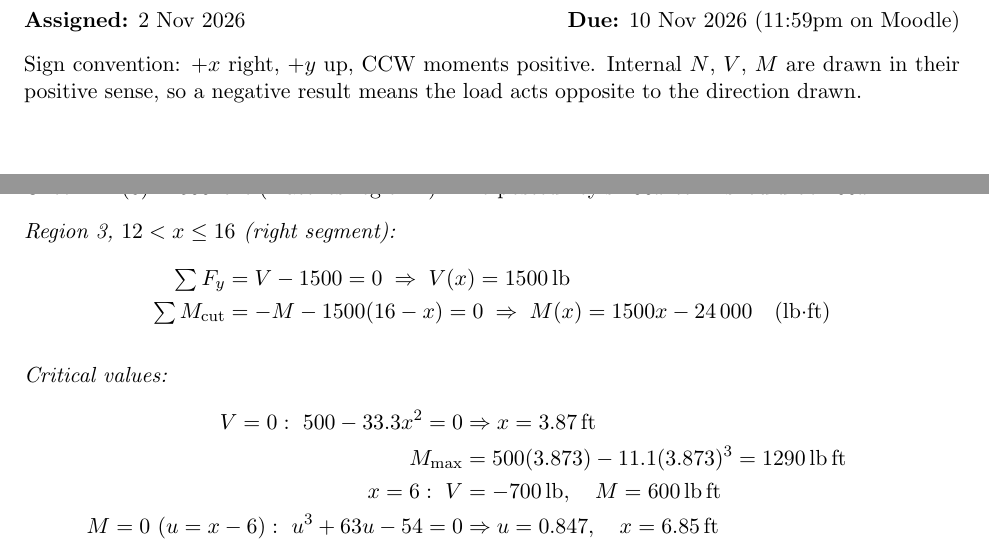
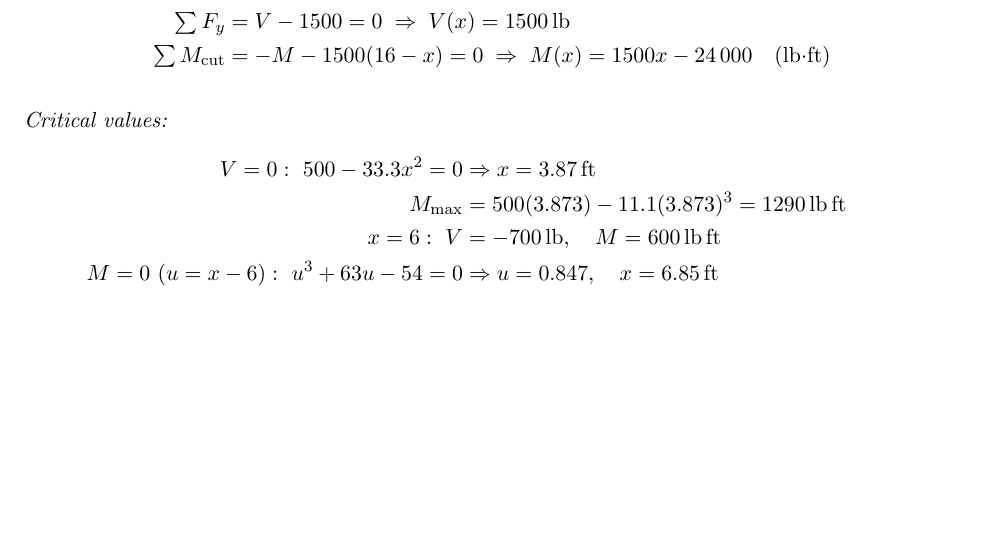
Before and after one commit to sbalbale/LaTeX-Notes, a LaTeX problem sheet (Trinity/Fall 2026/ENGR225/HW7/ENGR225HW7.tex): two parts of pages 2 and 16 of 18 before the commit and part of page 15 of 17 after it, the two joined at a grey line, cut at the place of the change, the shorter picture padded with empty space. Compiled offline with pdfLaTeX.

Commit message:
Finalize ENGR225 Homework 7
Marks the homework revision as minor and removes internal header and solution-check notes from the LaTeX source. Regenerates the corresponding PDF.

```diff
--- a/Trinity/Fall 2026/ENGR225/HW7/ENGR225HW7.tex
+++ b/Trinity/Fall 2026/ENGR225/HW7/ENGR225HW7.tex
@@ -88,11 +88,11 @@
 % =========================================================
 % HOMEWORK HEADER
 % =========================================================
-\section*{ENGR 225 -- Homework \assignmentNumber}
-\textbf{Assigned:} \assignedDate \hfill \textbf{Due:} \dueDate
+% \section*{ENGR 225 -- Homework \assignmentNumber}
+% \textbf{Assigned:} \assignedDate \hfill \textbf{Due:} \dueDate
 
 
-Sign convention: $+x$ right, $+y$ up, CCW moments positive. Internal $N$, $V$, $M$ are drawn in their positive sense, so a negative result means the load acts opposite to the direction drawn.
+% Sign convention: $+x$ right, $+y$ up, CCW moments positive. Internal $N$, $V$, $M$ are drawn in their positive sense, so a negative result means the load acts opposite to the direction drawn.
 
 % =========================================================
 % PROBLEM 1
@@ -740,7 +740,7 @@ V(x) &= -700 - 33.3(x^2 - 12x + 36)\\
 M(x) &= -700x + 4800\\ &\qquad - 11.1(x^3 - 18x^2 + 108x - 216)\\
 &= -11.1x^3 + 200x^2 - 1900x + 7200 \quad \text{(lb$\cdot$ft)}
 \end{align*}
-Check: $M(6) = 600\un{lb\,ft}$ (matches region 1). The posted key's $200x$ term should be $200x^2$.
+% Check: $M(6) = 600\un{lb\,ft}$ (matches region 1). The posted key's $200x$ term should be $200x^2$.
 
 \textit{Region 3, $12 < x \le 16$ (right segment):}
 \begin{align*}
```
Also changed, not shown: Trinity/Fall 2026/ENGR225/HW7/ENGR225HW7.pdf, Trinity/Fall 2026/ENGR225/HW7/ENGR225HW7.tex (4 more changed lines).
